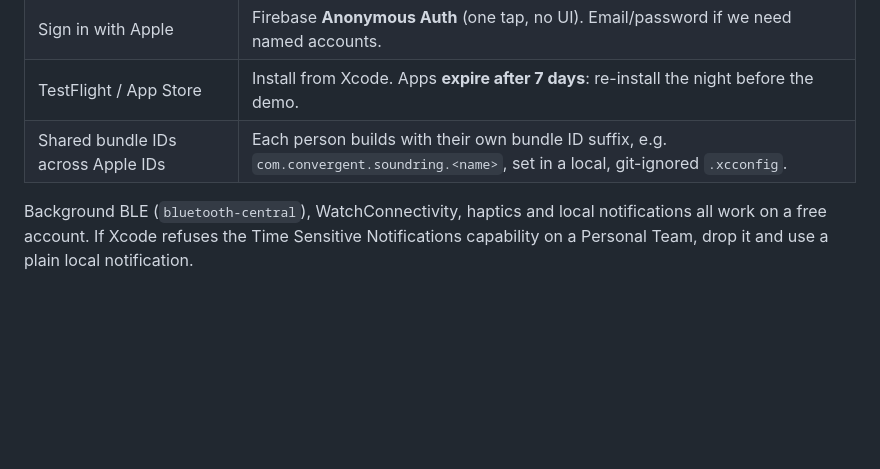
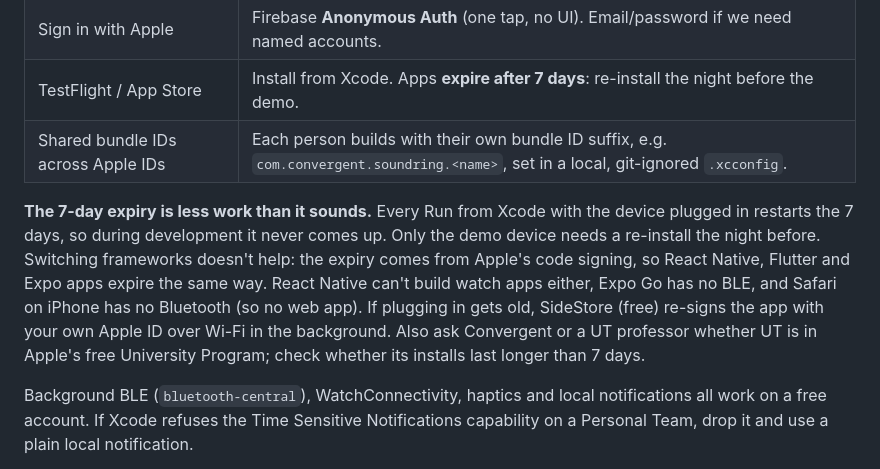
Before and after one commit to AKAvery/Convergent-IoT-Fall26-Health-Team-Project, a Markdown page: docs/team-plan.md, the part around the change. GitHub-like rendering; blank space fills up the shorter version.

Commit message:
docs: explain the 7-day free-signing expiry and why Swift stays
Running from Xcode resets the expiry, so only the demo device needs a
re-install. Other frameworks don't avoid it (Apple code signing), and
React Native, Expo Go and web apps each lack watch or BLE support.
Note SideStore and the University Program as options.

Co-Authored-By: Claude Opus 5.5 <noreply@anthropic.com>
Claude-Session: https://claude.ai/code/session_01KYGLa7MpyfiULzsghR2nRB

```diff
--- a/docs/team-plan.md
+++ b/docs/team-plan.md
@@ -57,6 +57,15 @@ with their own Apple ID and installs to their own devices over the cable.
 | Sign in with Apple | Firebase **Anonymous Auth** (one tap, no UI). Email/password if we need named accounts. |
 | TestFlight / App Store | Install from Xcode. Apps **expire after 7 days**: re-install the night before the demo. |
 | Shared bundle IDs across Apple IDs | Each person builds with their own bundle ID suffix, e.g. `com.convergent.soundring.<name>`, set in a local, git-ignored `.xcconfig`. |
+
+**The 7-day expiry is less work than it sounds.** Every Run from Xcode with the device plugged
+in restarts the 7 days, so during development it never comes up. Only the demo device needs a
+re-install the night before. Switching frameworks doesn't help: the expiry comes from Apple's
+code signing, so React Native, Flutter and Expo apps expire the same way. React Native can't
+build watch apps either, Expo Go has no BLE, and Safari on iPhone has no Bluetooth (so no web
+app). If plugging in gets old, SideStore (free) re-signs the app with your own Apple ID over
+Wi-Fi in the background. Also ask Convergent or a UT professor whether UT is in Apple's free
+University Program; check whether its installs last longer than 7 days.
 
 Background BLE (`bluetooth-central`), WatchConnectivity, haptics and local notifications all
 work on a free account. If Xcode refuses the Time Sensitive Notifications capability on a
```
